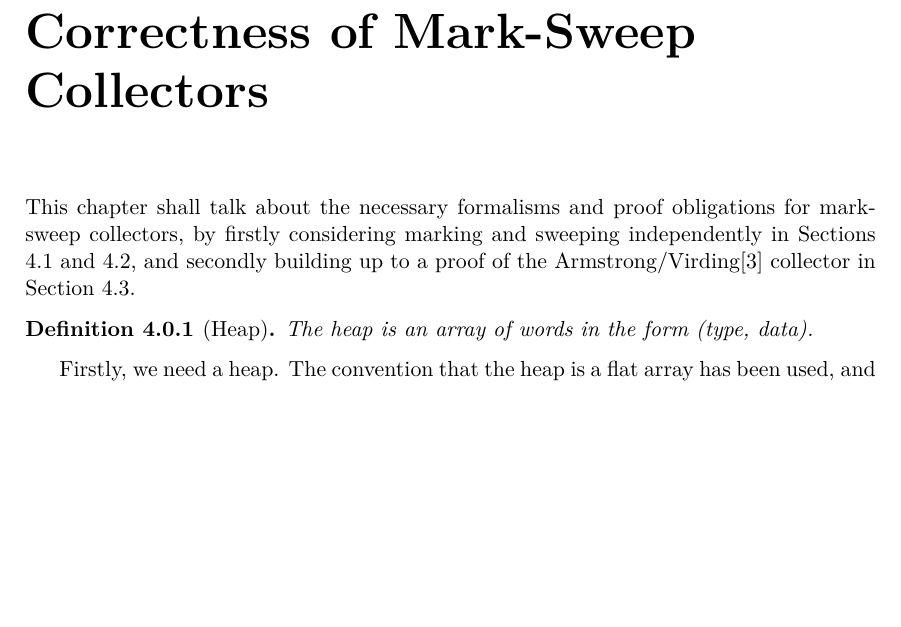
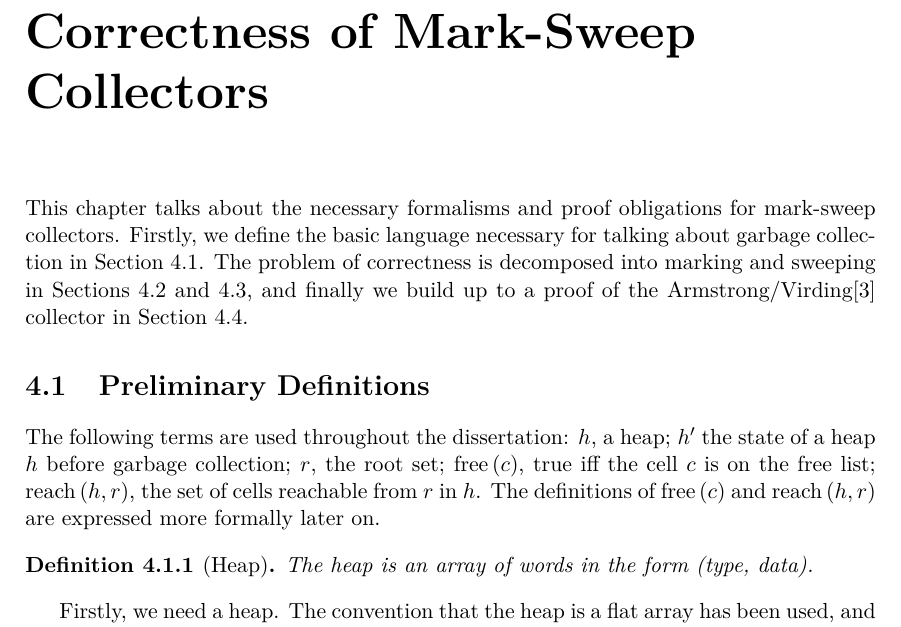
Before and after one commit to barrucadu/meng-project, a LaTeX thesis (dissertation/dissertation.tex, which reads dissertation/04-formalism-marksweep.tex): part of page 29 of 83, cut so that both start at the same text, the shorter picture padded with empty space. Compiled offline with XeLaTeX; a LaTeX package or settings file that is missing is left out.

Commit message:
Split definitions in mark-sweep intro into a nw chapter and add terminology notes

```diff
--- a/dissertation/04-formalism-marksweep.tex
+++ b/dissertation/04-formalism-marksweep.tex
@@ -1,12 +1,24 @@
 \chapter{Correctness of Mark-Sweep Collectors}
 \label{sec:marksweep}
 
-This chapter shall talk about the necessary formalisms and proof
-obligations for mark-sweep collectors, by firstly considering marking
-and sweeping independently in Sections \ref{sec:marksweep-marking} and
-\ref{sec:marksweep-sweeping}, and secondly building up to a proof of
+This chapter talks about the necessary formalisms and proof
+obligations for mark-sweep collectors. Firstly, we define the basic
+language necessary for talking about garbage collection in Section
+\ref{sec:marksweep-defns}. The problem of correctness is decomposed
+into marking and sweeping in Sections \ref{sec:marksweep-marking} and
+\ref{sec:marksweep-sweeping}, and finally we build up to a proof of
 the Armstrong/Virding\cite{Armstrong95} collector in Section
 \ref{sec:marksweep-example}.
+
+\section{Preliminary Definitions}
+\label{sec:marksweep-defns}
+
+The following terms are used throughout the dissertation: $h$, a heap;
+$h'$ the state of a heap $h$ before garbage collection; $r$, the root
+set; $\free{c}$, true iff the cell $c$ is on the free list;
+$\reach{h}{r}$, the set of cells reachable from $r$ in $h$. The
+definitions of $\free{c}$ and $\reach{h}{r}$ are expressed more
+formally later on.
 
 \begin{definition}[Heap]
   \label{def:ms-heap}
```
